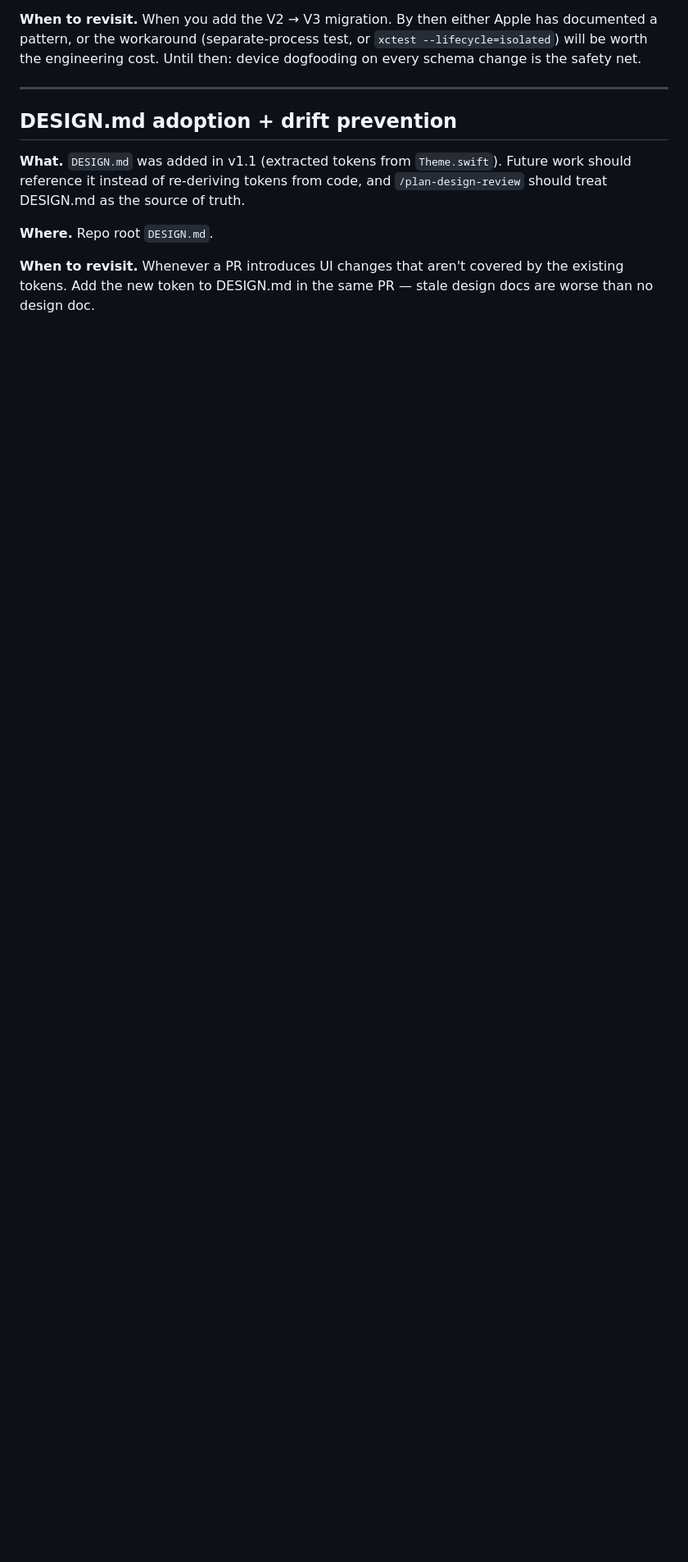
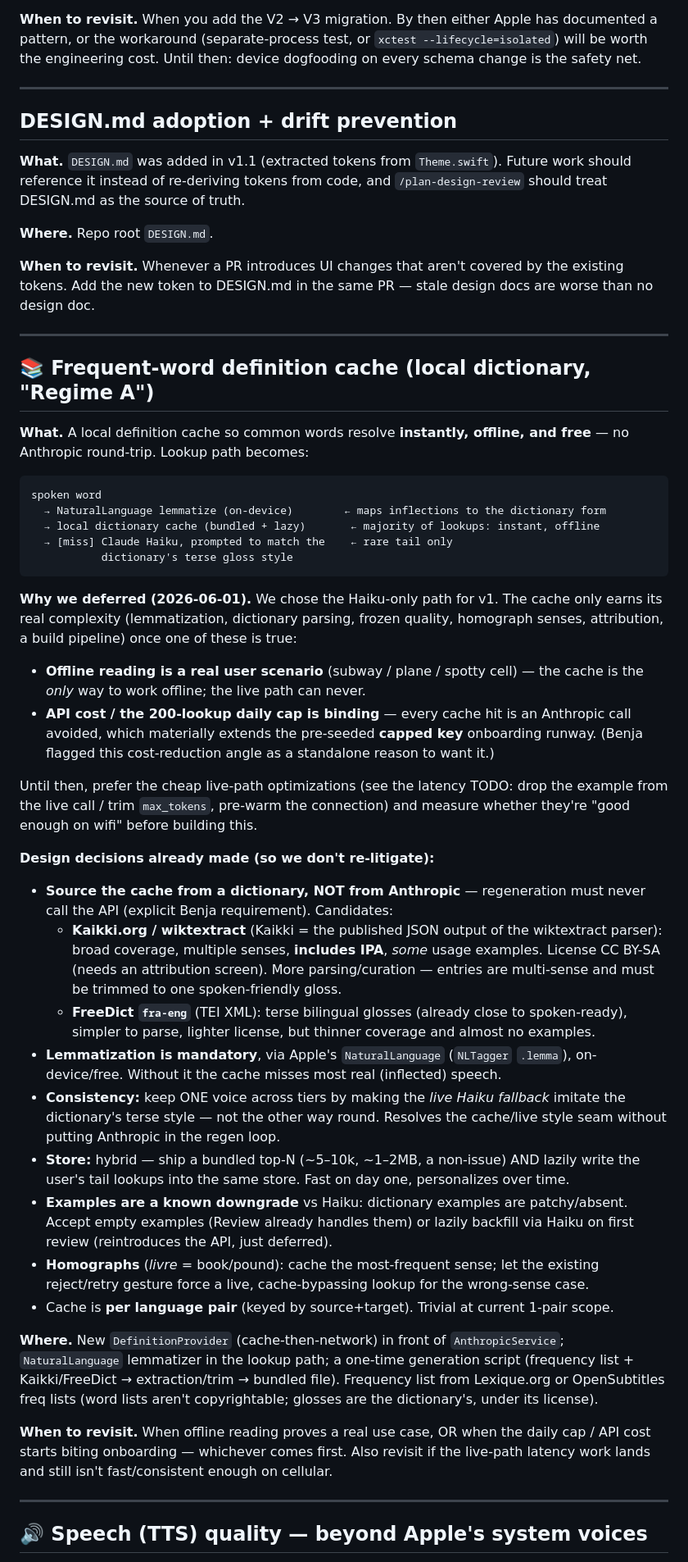
Before and after one commit to benjamindelasoie/camusean, a Markdown page: TODOS.md, the part around one of its changes. Shown at 82% size. Drawn GitHub-style; blank space fills up the shorter version.

````diff
--- a/TODOS.md
+++ b/TODOS.md
@@ -208,3 +207,70 @@ should treat DESIGN.md as the source of truth.
 **When to revisit.** Whenever a PR introduces UI changes that aren't covered by the
 existing tokens. Add the new token to DESIGN.md in the same PR — stale design docs
 are worse than no design doc.
+
+---
+
+## 📚 Frequent-word definition cache (local dictionary, "Regime A")
+
+**What.** A local definition cache so common words resolve **instantly, offline, and
+free** — no Anthropic round-trip. Lookup path becomes:
+
+```
+spoken word
+  → NaturalLanguage lemmatize (on-device)        ← maps inflections to the dictionary form
+  → local dictionary cache (bundled + lazy)       ← majority of lookups: instant, offline
+  → [miss] Claude Haiku, prompted to match the    ← rare tail only
+           dictionary's terse gloss style
+```
+
+**Why we deferred (2026-06-01).** We chose the Haiku-only path for v1. The cache only
+earns its real complexity (lemmatization, dictionary parsing, frozen quality, homograph
+senses, attribution, a build pipeline) once one of these is true:
+- **Offline reading is a real user scenario** (subway / plane / spotty cell) — the cache
+  is the *only* way to work offline; the live path can never.
+- **API cost / the 200-lookup daily cap is binding** — every cache hit is an Anthropic
+  call avoided, which materially extends the pre-seeded **capped key** onboarding runway.
+  (Benja flagged this cost-reduction angle as a standalone reason to want it.)
+
+Until then, prefer the cheap live-path optimizations (see the latency TODO: drop the
+example from the live call / trim `max_tokens`, pre-warm the connection) and measure
+whether they're "good enough on wifi" before building this.
+
+**Design decisions already made (so we don't re-litigate):**
+- **Source the cache from a dictionary, NOT from Anthropic** — regeneration must never
+  call the API (explicit Benja requirement). Candidates:
+  - **Kaikki.org / wiktextract** (Kaikki = the published JSON output of the wiktextract
+    parser): broad coverage, multiple senses, **includes IPA**, *some* usage examples.
+    License CC BY-SA (needs an attribution screen). More parsing/curation — entries are
+    multi-sense and must be trimmed to one spoken-friendly gloss.
+  - **FreeDict `fra-eng`** (TEI XML): terse bilingual glosses (already close to
+    spoken-ready), simpler to parse, lighter license, but thinner coverage and almost
+    no examples.
+- **Lemmatization is mandatory**, via Apple's `NaturalLanguage` (`NLTagger` `.lemma`),
+  on-device/free. Without it the cache misses most real (inflected) speech.
+- **Consistency:** keep ONE voice across tiers by making the *live Haiku fallback* imitate
+  the dictionary's terse style — not the other way round. Resolves the cache/live style seam
+  without putting Anthropic in the regen loop.
+- **Store:** hybrid — ship a bundled top-N (~5–10k, ~1–2MB, a non-issue) AND lazily write
+  the user's tail lookups into the same store. Fast on day one, personalizes over time.
+- **Examples are a known downgrade** vs Haiku: dictionary examples are patchy/absent.
+  Accept empty examples (Review already handles them) or lazily backfill via Haiku on first
+  review (reintroduces the API, just deferred).
+- **Homographs** (*livre* = book/pound): cache the most-frequent sense; let the existing
+  reject/retry gesture force a live, cache-bypassing lookup for the wrong-sense case.
+- Cache is **per language pair** (keyed by source+target). Trivial at current 1-pair scope.
+
+**Where.** New `DefinitionProvider` (cache-then-network) in front of `AnthropicService`;
+`NaturalLanguage` lemmatizer in the lookup path; a one-time generation script (frequency
+list + Kaikki/FreeDict → extraction/trim → bundled file). Frequency list from
+Lexique.org or OpenSubtitles freq lists (word lists aren't copyrightable; glosses are the
+dictionary's, under its license).
+
+**When to revisit.** When offline reading proves a real use case, OR when the daily cap /
+API cost starts biting onboarding — whichever comes first. Also revisit if the live-path
+latency work lands and still isn't fast/consistent enough on cellular.
+
+---
+
+## 🔊 Speech (TTS) quality — beyond Apple's system voices
+
````
Also changed, not shown: other parts of TODOS.md (+40 -9 lines).
